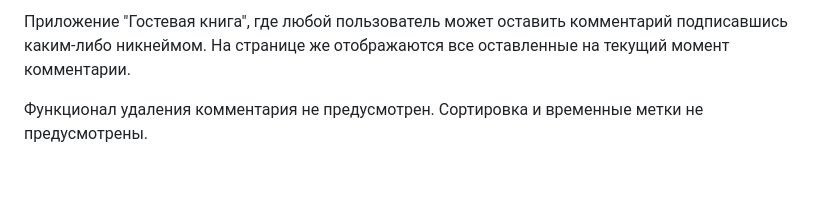
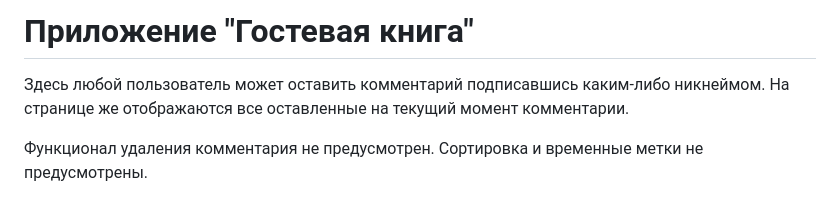
Before and after one commit to GooDeene/yandex-cloud-task, a Markdown page: README.md, the part around the change. Drawn GitHub-style; blank space fills up the shorter version.

```diff
--- a/README.md
+++ b/README.md
@@ -1,4 +1,6 @@
-Приложение "Гостевая книга", где любой пользователь может оставить комментарий подписавшись каким-либо никнеймом.
+# **Приложение "Гостевая книга"**
+
+Здесь любой пользователь может оставить комментарий подписавшись каким-либо никнеймом.
 На странице же отображаются все оставленные на текущий момент комментарии.
 
 Функционал удаления комментария не предусмотрен. Сортировка и временные метки не предусмотрены.
```
